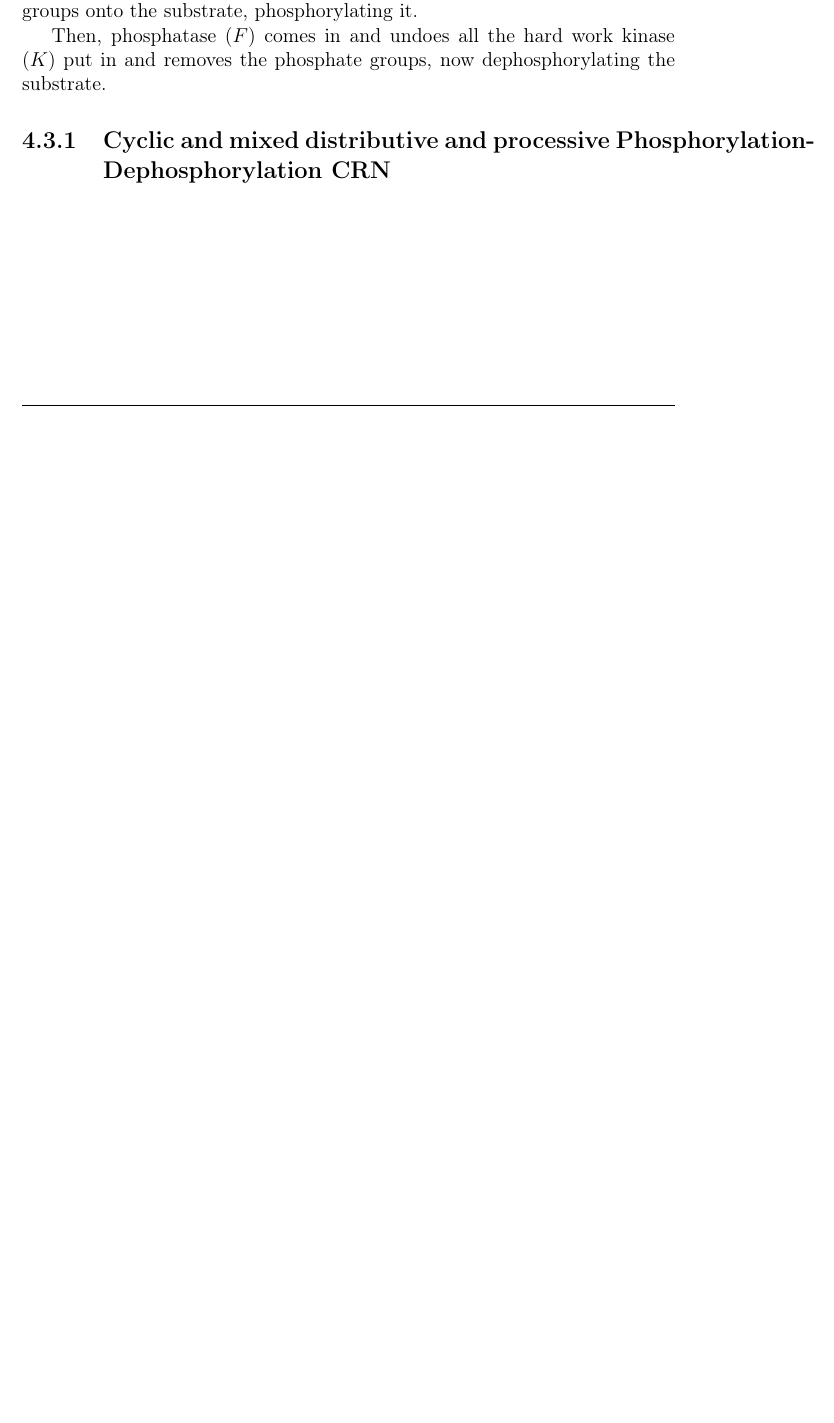
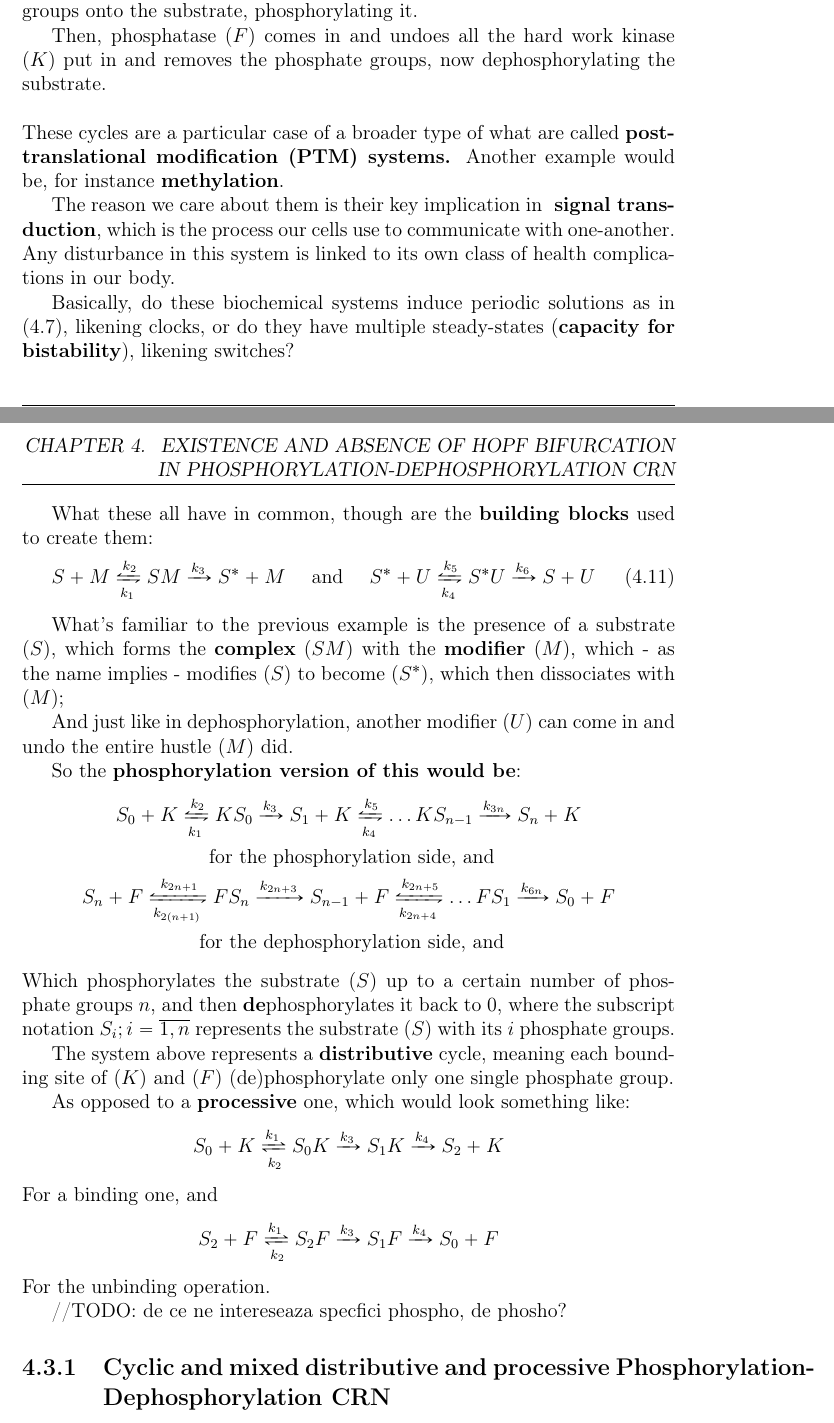
Before and after one commit to viktorashi/bachelor-thesis, a LaTeX thesis (main.tex, which reads chapters/chapter4.tex): part of page 52 of 59 before the commit and two parts of pages 52 and 53 of 60 after it, the two joined at a grey line, cut so that both start at the same text, the shorter picture padded with empty space. Compiled offline with pdfLaTeX; a LaTeX package or settings file that is missing is left out.

Commit message:
phospho de phoshpho

```diff
--- a/chapters/chapter4.tex
+++ b/chapters/chapter4.tex
@@ -397,4 +397,43 @@ The one that starts this chain is the kinase ($K$), attaching phosphate groups o
 
 Then, phosphatase ($F$) comes in and undoes all the hard work kinase ($K$) put in and removes the phosphate groups, now dephosphorylating the substrate.
 
+\hfill\break
+These cycles are a particular case of a broader type of what are called \textbf{posttranslational modification (PTM) systems.} Another example would be, for instance \textbf{methylation}.
+
+The reason we care about them is their key implication in \textbf{ signal transduction}, which is the process our cells use to communicate with one-another. Any disturbance in this system is linked to its own class of health complications in our body.
+
+Basically, do these biochemical systems induce periodic solutions as in (\ref{hopf_bif_def}), likening clocks, or do they have multiple steady-states (\textbf{capacity for bistability}), likening switches?
+
+What these all have in common, though are the \textbf{building blocks} used to create them:
+\begin{equation}\label{ptm_building_blocks}
+	S+M \xleftrightharpoons[k_1]{k_2} SM \xrightarrow{k_3} S^* + M \quad \mathrm{~and~} \quad S^* + U \xleftrightharpoons[k_4]{k_5} S^* U \xrightarrow{k_6} S + U
+\end{equation}
+
+What's familiar to the previous example is the presence of a substrate ($S$), which forms the \textbf{complex} ($SM$) with the \textbf{modifier} ($M$), which - as the name implies - modifies ($S$) to become ($S^*$), which then dissociates with ($M$);
+
+And just like in dephosphorylation, another modifier ($U$) can come in and undo the entire hustle ($M$) did.
+
+So the \textbf{phosphorylation version of this would be}:
+\begin{gather*}\label{phosphorylation_reaction_basis}
+	S_0 + K \xleftrightharpoons[k_1]{k_2} K S_0 \xrightarrow{k_3} S_1 + K  \xleftrightharpoons[k_4]{k_5} \ldots K S_{n-1} \xrightarrow{k_{ 3n}} S_n + K  \\
+	\text{ for the phosphorylation side, and} \\
+	S_n + F \xleftrightharpoons[k_{2(n+1)}]{k_{2n+1}} F S_n \xrightarrow{k_{2n + 3}} S_{n-1} + F  \xleftrightharpoons[k_{2n + 4}]{k_{2n + 5}} \ldots F S_{1} \xrightarrow{k_{6n}} S_0 + F  \\
+	\text{ for the dephosphorylation side, and}
+\end{gather*}
+Which phosphorylates the substrate ($S$) up to a certain number of phosphate groups $n$, and then \textbf{de}phosphorylates it back to 0, where the subscript notation $S_i ;  i = \overline{1,n}$ represents the substrate ($S$) with its $i$ phosphate groups.
+
+The system above represents a \textbf{distributive} cycle, meaning each bounding site of ($K$) and ($F$) (de)phosphorylate only one single phosphate group.
+
+As opposed to a \textbf{processive} one, which would look something like:
+\begin{equation*}
+	S_0 + K \xrightleftharpoons[k_2]{k_1} S_0 K \xrightarrow{k_3} S_1 K \xrightarrow{k_4} S_2 + K
+\end{equation*}
+For a binding one, and
+\begin{equation*}
+	S_2 + F \xrightleftharpoons[k_2]{k_1} S_2 F \xrightarrow{k_3} S_1 F \xrightarrow{k_4} S_0 + F
+\end{equation*}
+For the unbinding operation.
+
+//TODO: de ce ne intereseaza specfici phospho, de phosho?
+
 \subsection{Cyclic and mixed distributive and processive Phosphorylation-Dephosphorylation CRN}
```
Also changed, not shown: chapters/chapter2.tex (+4 -0 lines).
